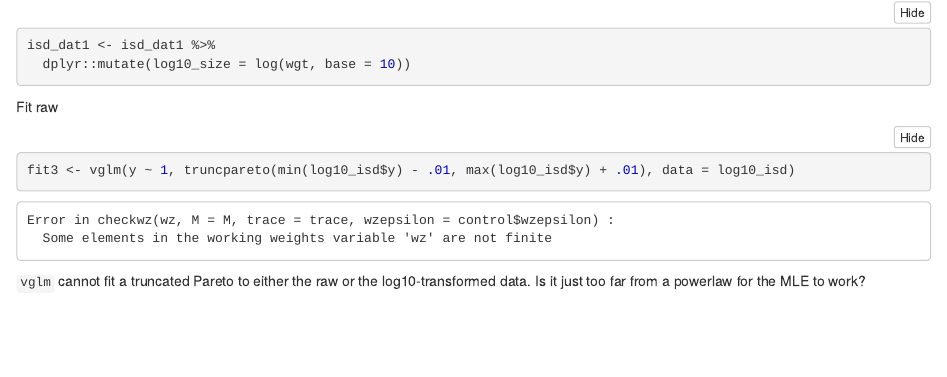
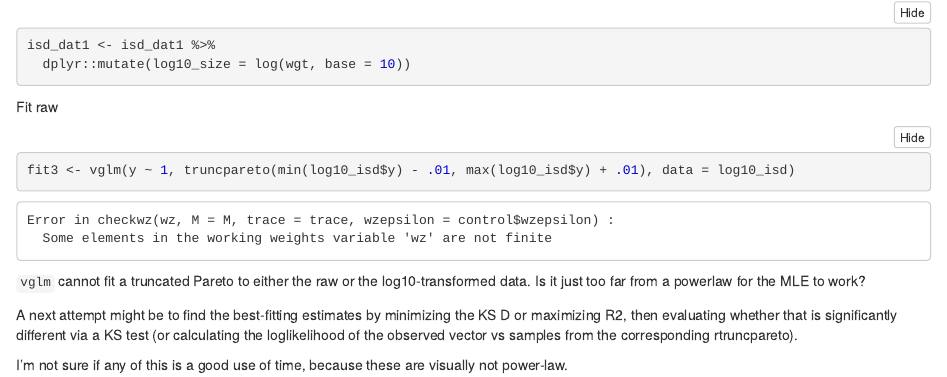
Before and after one commit to diazrenata/isds, an R Markdown document (analysis/reports/powerlaw.Rmd): the page in a window 1100 px wide, from 700 px down. The pictures show the output file analysis/reports/powerlaw.nb.html that the author committed with the source, opened offline.

Commit message:
next step thoughts

````diff
--- a/analysis/reports/powerlaw.Rmd
+++ b/analysis/reports/powerlaw.Rmd
@@ -69,3 +69,7 @@ fit3 <- vglm(y ~ 1, truncpareto(min(log10_isd$y) - .01, max(log10_isd$y) + .01),
 
 ```
 `vglm` cannot fit a truncated Pareto to either the raw or the log10-transformed data. Is it just too far from a powerlaw for the MLE to work?
+
+A next attempt might be to find the best-fitting estimates by minimizing the KS D or maximizing R2, then evaluating whether that is significantly different via a KS test (or calculating the loglikelihood of the observed vector vs samples from the corresponding rtruncpareto).
+
+I'm not sure if any of this is a good use of time, because these are visually not power-law.
````
Also changed, not shown: analysis/reports/powerlaw.nb.html.
